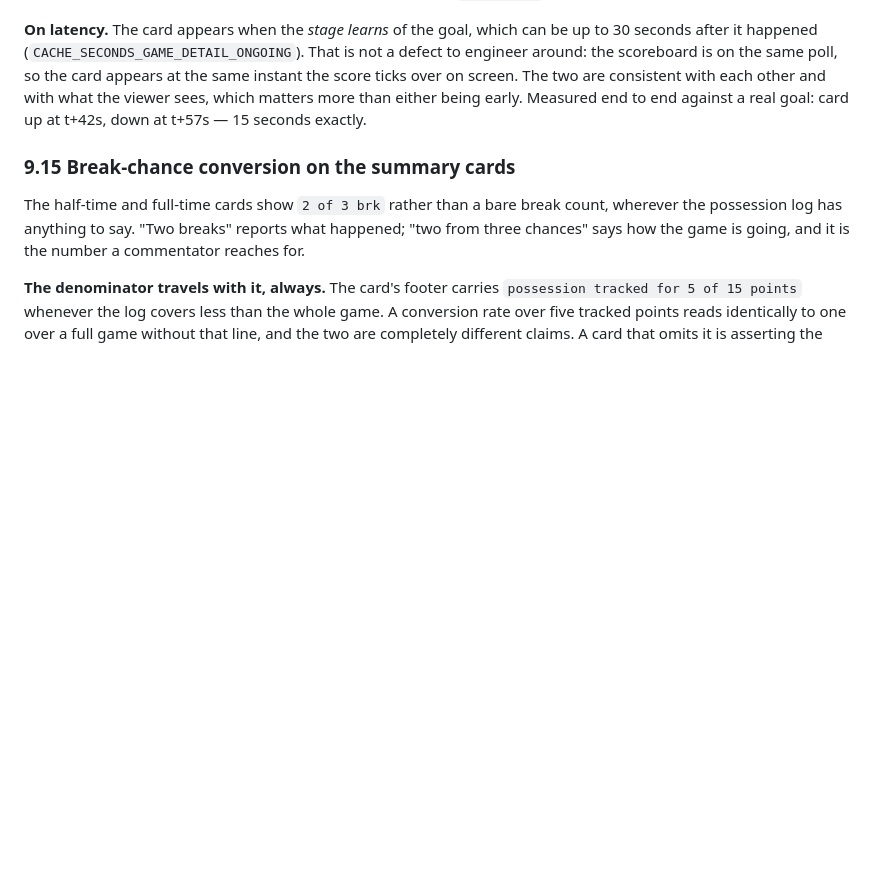
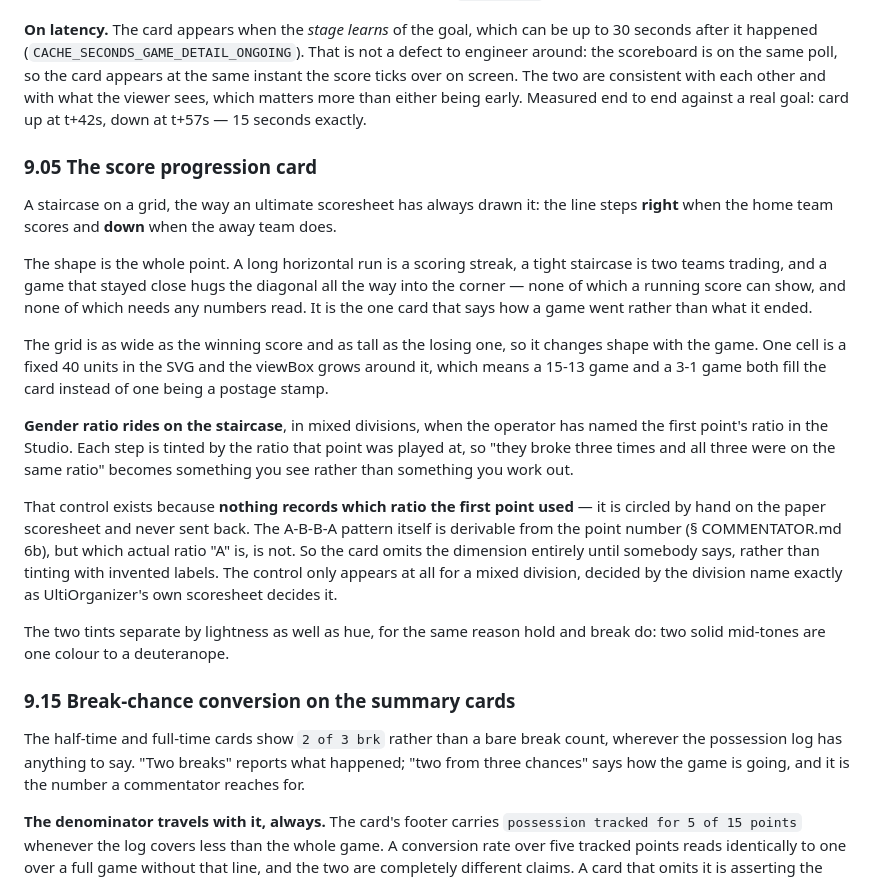
Before and after one commit to lsmith77/live-by-bula-broadcast, a Markdown page: docs/STUDIO.md, the part around the change. Drawn GitHub-style; blank space fills up the shorter version.

Commit message:
Document the progression card and the ratio ceiling

```diff
--- a/docs/STUDIO.md
+++ b/docs/STUDIO.md
@@ -492,6 +492,20 @@ Three details that are not obvious:
 
 **On latency.** The card appears when the *stage learns* of the goal, which can be up to 30 seconds after it happened (`CACHE_SECONDS_GAME_DETAIL_ONGOING`). That is not a defect to engineer around: the scoreboard is on the same poll, so the card appears at the same instant the score ticks over on screen. The two are consistent with each other and with what the viewer sees, which matters more than either being early. Measured end to end against a real goal: card up at t+42s, down at t+57s — 15 seconds exactly.
 
+### 9.05 The score progression card
+
+A staircase on a grid, the way an ultimate scoresheet has always drawn it: the line steps **right** when the home team scores and **down** when the away team does.
+
+The shape is the whole point. A long horizontal run is a scoring streak, a tight staircase is two teams trading, and a game that stayed close hugs the diagonal all the way into the corner — none of which a running score can show, and none of which needs any numbers read. It is the one card that says how a game went rather than what it ended.
+
+The grid is as wide as the winning score and as tall as the losing one, so it changes shape with the game. One cell is a fixed 40 units in the SVG and the viewBox grows around it, which means a 15-13 game and a 3-1 game both fill the card instead of one being a postage stamp.
+
+**Gender ratio rides on the staircase**, in mixed divisions, when the operator has named the first point's ratio in the Studio. Each step is tinted by the ratio that point was played at, so "they broke three times and all three were on the same ratio" becomes something you see rather than something you work out.
+
+That control exists because **nothing records which ratio the first point used** — it is circled by hand on the paper scoresheet and never sent back. The A-B-B-A pattern itself is derivable from the point number (§ COMMENTATOR.md 6b), but which actual ratio "A" is, is not. So the card omits the dimension entirely until somebody says, rather than tinting with invented labels. The control only appears at all for a mixed division, decided by the division name exactly as UltiOrganizer's own scoresheet decides it.
+
+The two tints separate by lightness as well as hue, for the same reason hold and break do: two solid mid-tones are one colour to a deuteranope.
+
 ### 9.15 Break-chance conversion on the summary cards
 
 The half-time and full-time cards show `2 of 3 brk` rather than a bare break count, wherever the possession log has anything to say. "Two breaks" reports what happened; "two from three chances" says how the game is going, and it is the number a commentator reaches for.
```
Also changed, not shown: docs/COMMENTATOR.md (+8 -0 lines), docs/PLAN.md (+2 -1 lines).
